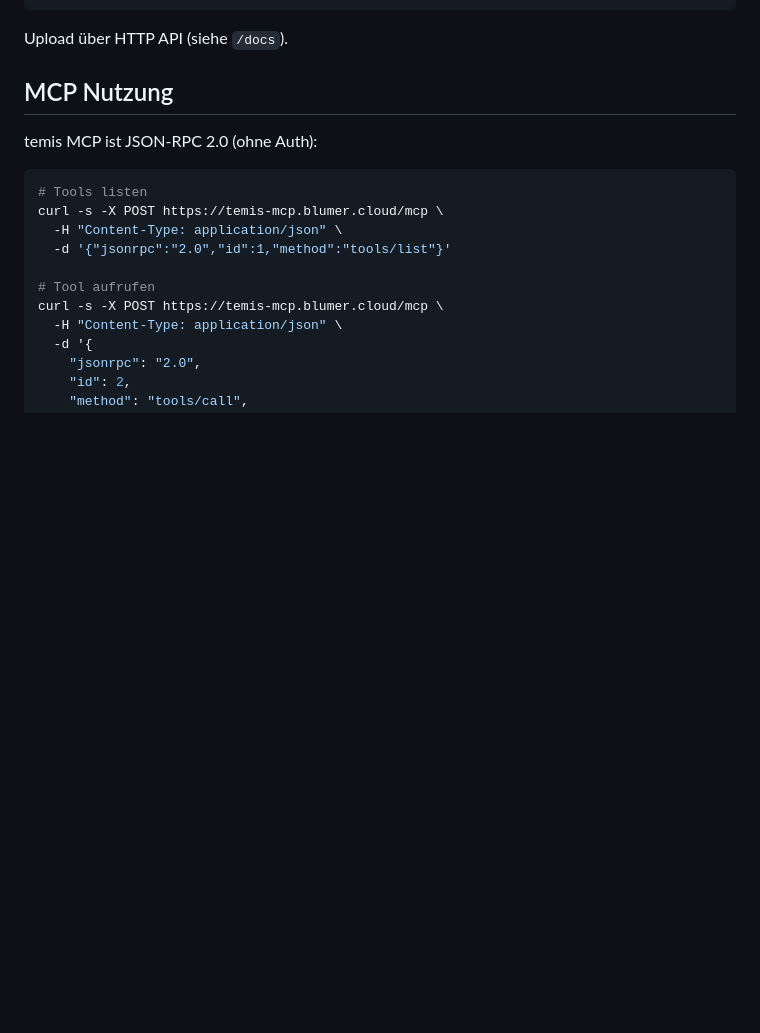
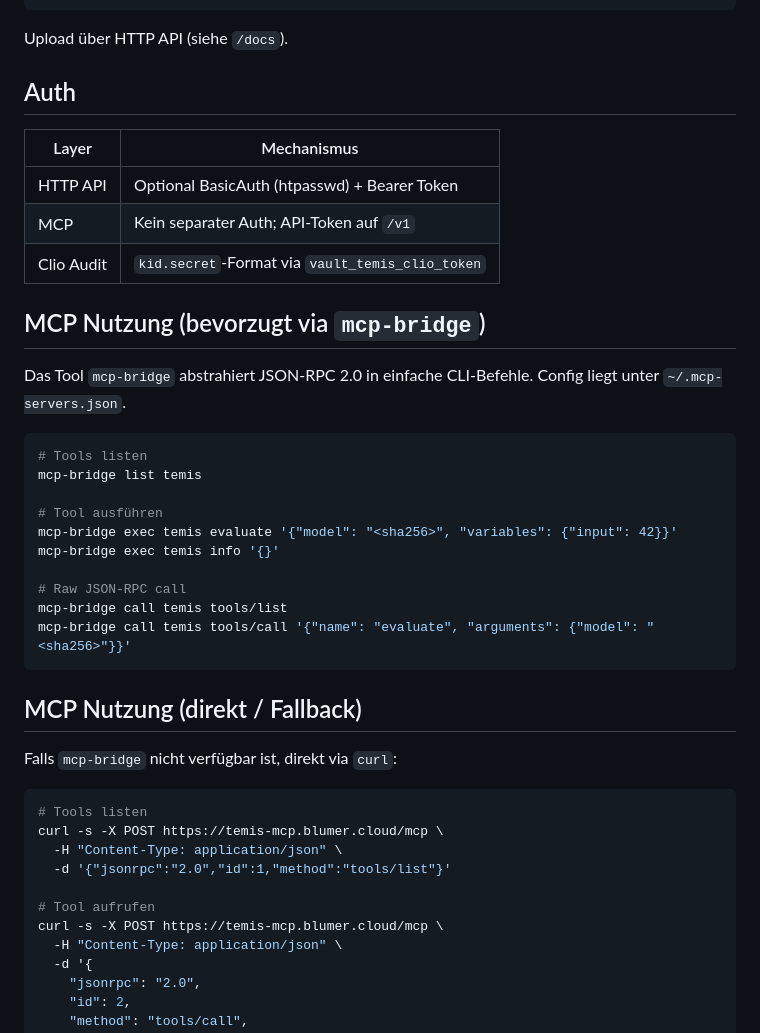
Before and after one commit to pblumer/temis, a Markdown page: SKILL.md, the part around the change. Drawn GitHub-style; blank space fills up the shorter version.

Commit message:
docs(SKILL): mcp-bridge als bevorzugter Weg für MCP-Nutzung
Ersetzt direkte curl-Beispiele als Default. Agenten sollen
mcp-bridge (JSON-RPC-Abstraktion) bevorzugen.

````diff
--- a/SKILL.md
+++ b/SKILL.md
@@ -98,9 +98,35 @@ Models werden im Container nach `/data` geschrieben
 
 Upload über HTTP API (siehe `/docs`).
 
-## MCP Nutzung
+## Auth
 
-temis MCP ist JSON-RPC 2.0 (ohne Auth):
+| Layer | Mechanismus |
+|---|---|
+| HTTP API | Optional BasicAuth (htpasswd) + Bearer Token |
+| MCP | Kein separater Auth; API-Token auf `/v1` |
+| Clio Audit | `kid.secret`-Format via `vault_temis_clio_token` |
+
+## MCP Nutzung (bevorzugt via `mcp-bridge`)
+
+Das Tool `mcp-bridge` abstrahiert JSON-RPC 2.0 in einfache CLI-Befehle.
+Config liegt unter `~/.mcp-servers.json`.
+
+```bash
+# Tools listen
+mcp-bridge list temis
+
+# Tool ausführen
+mcp-bridge exec temis evaluate '{"model": "<sha256>", "variables": {"input": 42}}'
+mcp-bridge exec temis info '{}'
+
+# Raw JSON-RPC call
+mcp-bridge call temis tools/list
+mcp-bridge call temis tools/call '{"name": "evaluate", "arguments": {"model": "<sha256>"}}'
+```
+
+## MCP Nutzung (direkt / Fallback)
+
+Falls `mcp-bridge` nicht verfügbar ist, direkt via `curl`:
 
 ```bash
 # Tools listen
````
